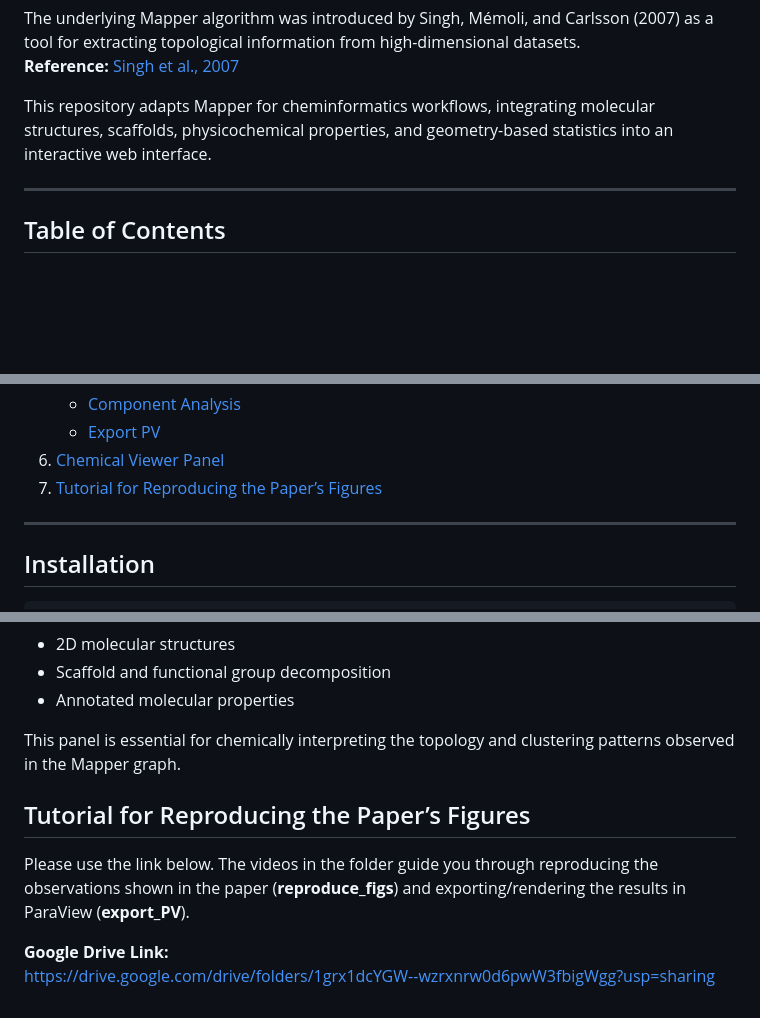
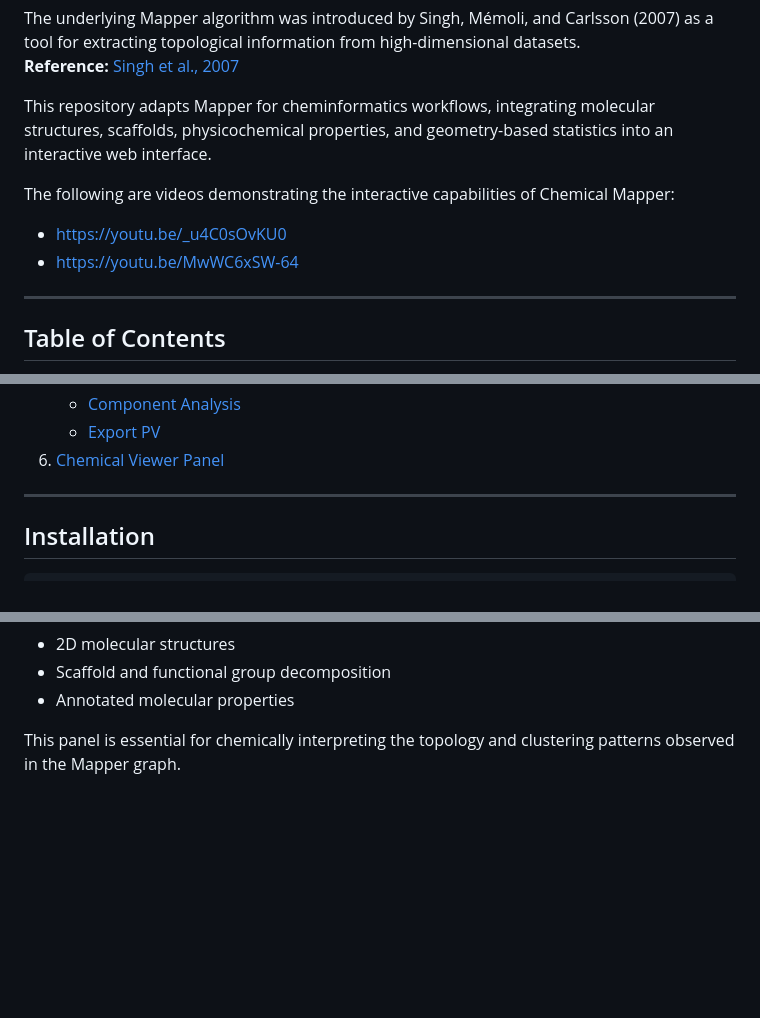
Before and after one commit to tdavislab/chemical-mapper, a Markdown page: README.md, 3 parts joined by grey strips. Drawn GitHub-style; blank space fills up the shorter version.

Commit message:
unlisted-playlist added

```diff
--- a/README.md
+++ b/README.md
@@ -6,6 +6,10 @@ The underlying Mapper algorithm was introduced by Singh, Mémoli, and Carlsson (
 **Reference:** [Singh et al., 2007](http://dx.doi.org/10.2312/SPBG/SPBG07/091-100)
 
 This repository adapts Mapper for cheminformatics workflows, integrating molecular structures, scaffolds, physicochemical properties, and geometry-based statistics into an interactive web interface.
+
+The following are videos demonstrating the interactive capabilities of Chemical Mapper:
+- https://youtu.be/_u4C0sOvKU0
+- https://youtu.be/MwWC6xSW-64
 
 ---
 
@@ -31,7 +35,6 @@ This repository adapts Mapper for cheminformatics workflows, integrating molecul
    - [Component Analysis](#component-analysis)
    - [Export PV](#export-pv)
 6. [Chemical Viewer Panel](#chemical-viewer-panel)
-7. [Tutorial for Reproducing the Paper’s Figures](##Tutorial-for-Reproducing-the-Paper’s-Figures)
 
 ---
 
@@ -210,10 +213,3 @@ Located directly beneath the Mapper graph, this panel provides detailed chemical
 - Annotated molecular properties
 
 This panel is essential for chemically interpreting the topology and clustering patterns observed in the Mapper graph.
-
-## Tutorial for Reproducing the Paper’s Figures
-
-Please use the link below. The videos in the folder guide you through reproducing the observations shown in the paper (**reproduce_figs**) and exporting/rendering the results in ParaView (**export_PV**).
-
-**Google Drive Link:**
-https://drive.google.com/drive/folders/1grx1dcYGW--wzrxnrw0d6pwW3fbigWgg?usp=sharing
```
